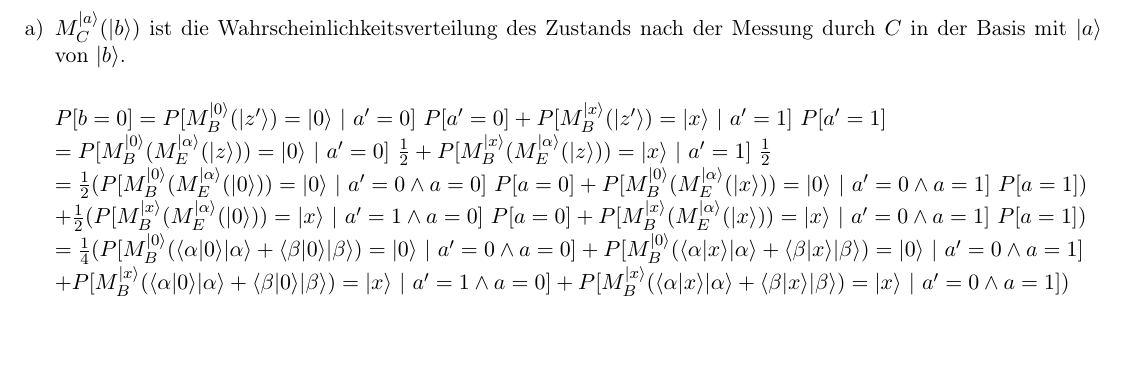
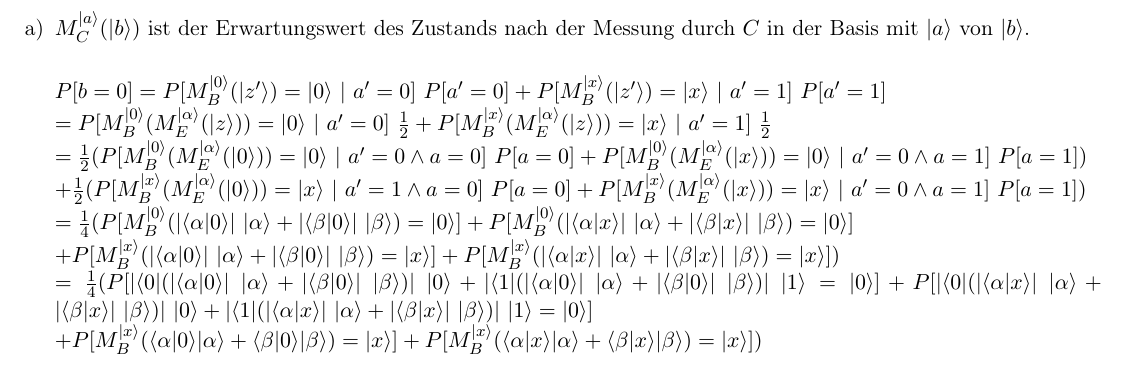
Before and after one commit to roeslpa/quantenalgorithmen, a LaTeX problem sheet (uebungen/Uebung3/Uebung3.tex): part of page 4 of 4, cut so that both start at the same text, the shorter picture padded with empty space. Compiled offline with pdfLaTeX; an older LaTeX class or package is replaced by its successor.

Commit message:
betragstriche added

```diff
--- a/uebungen/Uebung3/Uebung3.tex
+++ b/uebungen/Uebung3/Uebung3.tex
@@ -63,13 +63,17 @@ Da jede Funktion in der Disjunktiven bzw. Konjunktiven Normalform beschrieben we
 \section*{Aufgabe 4}
 \begin{enumerate}[a)]
 
-\item $M_C^{|a\rangle}(|b\rangle)$ ist die Wahrscheinlichkeitsverteilung des Zustands nach der Messung durch $C$ in der Basis mit $|a\rangle$ von $|b\rangle$.\\
+\item $M_C^{|a\rangle}(|b\rangle)$ ist der Erwartungswert des Zustands nach der Messung durch $C$ in der Basis mit $|a\rangle$ von $|b\rangle$.\\
 
 $P[b=0] = P[M_B^{|0\rangle}(|z'\rangle)=|0\rangle~|~a'=0]~P[a'=0] + P[M_B^{|x\rangle}(|z'\rangle)=|x\rangle~|~a'=1]~P[a'=1]$\\
 $=P[M_B^{|0\rangle}(M_E^{|\alpha \rangle}(|z\rangle))=|0\rangle~|~a'=0]~\frac{1}{2} + P[M_B^{|x\rangle}(M_E^{|\alpha \rangle}(|z\rangle))=|x\rangle~|~a'=1]~\frac{1}{2}$\\
 $=\frac{1}{2} (P[M_B^{|0\rangle}(M_E^{|\alpha \rangle}(|0\rangle))=|0\rangle~|~a'=0 \wedge a=0]~P[a=0] + P[M_B^{|0\rangle}(M_E^{|\alpha \rangle}(|x\rangle))=|0\rangle~|~a'=0 \wedge a=1]~P[a=1])$\\
 $+\frac{1}{2} (P[M_B^{|x\rangle}(M_E^{|\alpha \rangle}(|0\rangle))=|x\rangle~|~a'=1 \wedge a=0]~P[a=0] + P[M_B^{|x\rangle}(M_E^{|\alpha \rangle}(|x\rangle))=|x\rangle~|~a'=0 \wedge a=1]~P[a=1])$\\
-$=\frac{1}{4} (P[M_B^{|0\rangle}(\langle \alpha|0\rangle |\alpha\rangle + \langle \beta|0\rangle |\beta\rangle)=|0\rangle~|~a'=0 \wedge a=0] + P[M_B^{|0\rangle}(\langle \alpha|x\rangle |\alpha\rangle + \langle \beta|x\rangle |\beta\rangle)=|0\rangle~|~a'=0 \wedge a=1]$\\
-$+ P[M_B^{|x\rangle}(\langle \alpha|0\rangle |\alpha\rangle + \langle \beta|0\rangle |\beta\rangle)=|x\rangle~|~a'=1 \wedge a=0] + P[M_B^{|x\rangle}(\langle \alpha|x\rangle |\alpha\rangle + \langle \beta|x\rangle |\beta\rangle)=|x\rangle~|~a'=0 \wedge a=1])$\\
+$=\frac{1}{4} (P[M_B^{|0\rangle}(|\langle \alpha|0\rangle|~|\alpha\rangle + |\langle \beta|0\rangle|~|\beta\rangle)=|0\rangle] + P[M_B^{|0\rangle}(|\langle \alpha|x\rangle|~|\alpha\rangle + |\langle \beta|x\rangle|~|\beta\rangle)=|0\rangle]$\\
+$+ P[M_B^{|x\rangle}(|\langle \alpha|0\rangle|~|\alpha\rangle + |\langle \beta|0\rangle|~|\beta\rangle)=|x\rangle] + P[M_B^{|x\rangle}(|\langle \alpha|x\rangle|~|\alpha\rangle + |\langle \beta|x\rangle|~|\beta\rangle)=|x\rangle])$\\
+$=\frac{1}{4} (P[|\langle 0|(|\langle \alpha|0\rangle|~|\alpha\rangle + |\langle \beta|0\rangle|~|\beta\rangle)|~|0\rangle + |\langle 1|(|\langle \alpha|0\rangle|~|\alpha\rangle + |\langle \beta|0\rangle|~|\beta\rangle)|~|1\rangle=|0\rangle] + P[|\langle 0|(|\langle \alpha|x\rangle|~|\alpha\rangle + |\langle \beta|x\rangle|~|\beta\rangle)|~|0\rangle + |\langle 1|(|\langle \alpha|x\rangle|~|\alpha\rangle + |\langle \beta|x\rangle|~|\beta\rangle)|~|1\rangle =|0\rangle]$\\
+$+ P[M_B^{|x\rangle}(\langle \alpha|0\rangle |\alpha\rangle + \langle \beta|0\rangle |\beta\rangle)=|x\rangle] + P[M_B^{|x\rangle}(\langle \alpha|x\rangle |\alpha\rangle + \langle \beta|x\rangle |\beta\rangle)=|x\rangle])$\\
+
+
 \end{enumerate}
 \end{document}
```
